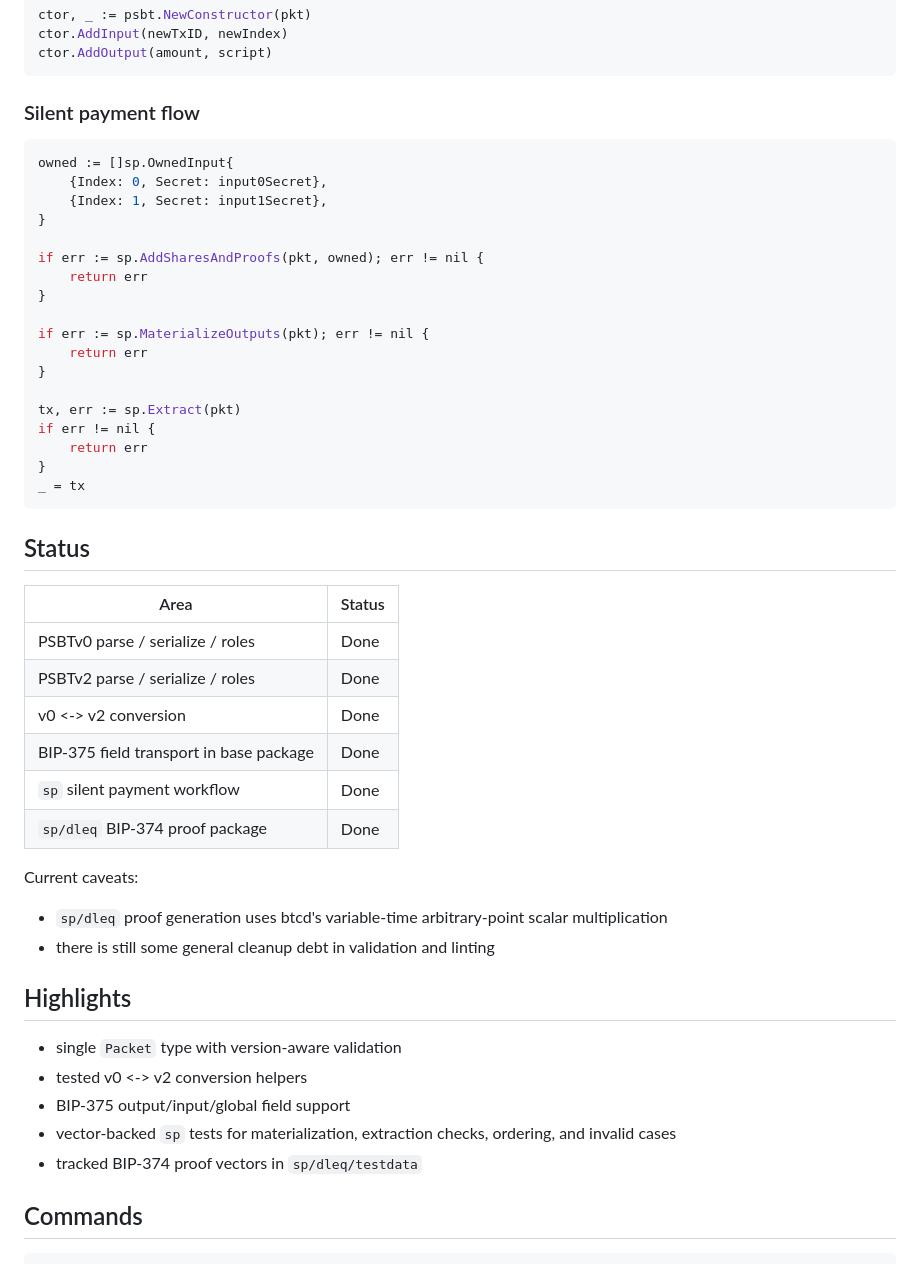
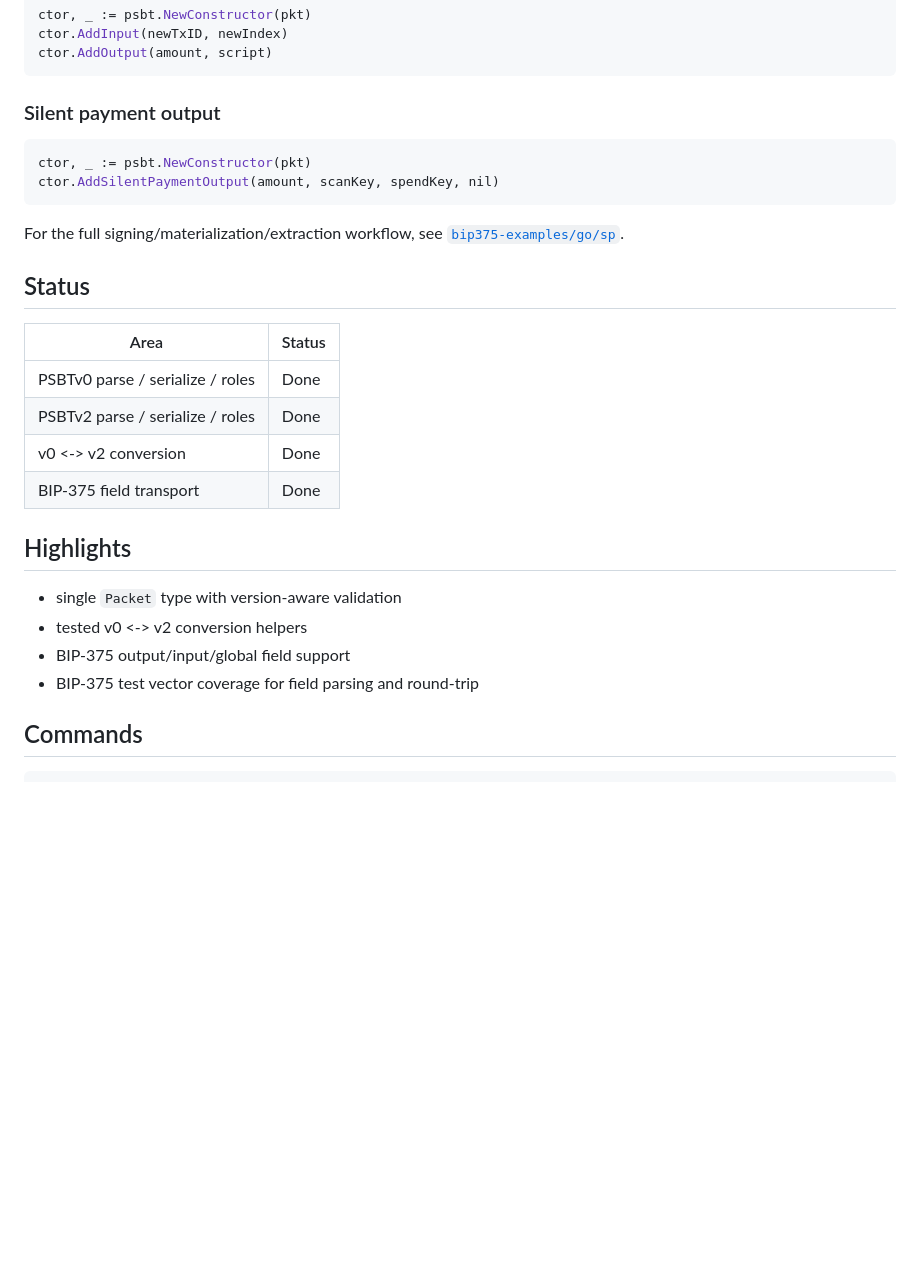
Before and after one commit to otaliptus/psbt-v2, a Markdown page: README.md, the part around one of its changes. GitHub-like rendering; blank space fills up the shorter version.

Commit message:
readme: reflect sp/ extraction

````diff
--- a/README.md
+++ b/README.md
@@ -54,28 +48,14 @@ ctor.AddInput(newTxID, newIndex)
 ctor.AddOutput(amount, script)
 ```
 
-### Silent payment flow
+### Silent payment output
 
 ```go
-owned := []sp.OwnedInput{
-	{Index: 0, Secret: input0Secret},
-	{Index: 1, Secret: input1Secret},
-}
+ctor, _ := psbt.NewConstructor(pkt)
+ctor.AddSilentPaymentOutput(amount, scanKey, spendKey, nil)
+```
 
-if err := sp.AddSharesAndProofs(pkt, owned); err != nil {
-	return err
-}
-
-if err := sp.MaterializeOutputs(pkt); err != nil {
-	return err
-}
-
-tx, err := sp.Extract(pkt)
-if err != nil {
-	return err
-}
-_ = tx
-```
+For the full signing/materialization/extraction workflow, see [`bip375-examples/go/sp`](https://github.com/otaliptus/bip375-examples/tree/go/v0/go/sp).
 
 ## Status
 
@@ -84,22 +64,14 @@ _ = tx
 | PSBTv0 parse / serialize / roles | Done |
 | PSBTv2 parse / serialize / roles | Done |
 | v0 <-> v2 conversion | Done |
-| BIP-375 field transport in base package | Done |
-| `sp` silent payment workflow | Done |
-| `sp/dleq` BIP-374 proof package | Done |
-
-Current caveats:
-
-- `sp/dleq` proof generation uses btcd's variable-time arbitrary-point scalar multiplication
-- there is still some general cleanup debt in validation and linting
+| BIP-375 field transport | Done |
 
 ## Highlights
 
 - single `Packet` type with version-aware validation
 - tested v0 <-> v2 conversion helpers
 - BIP-375 output/input/global field support
-- vector-backed `sp` tests for materialization, extraction checks, ordering, and invalid cases
-- tracked BIP-374 proof vectors in `sp/dleq/testdata`
+- BIP-375 test vector coverage for field parsing and round-trip
 
 ## Commands
 
````
Also changed, not shown: other parts of README.md (+6 -12 lines).
